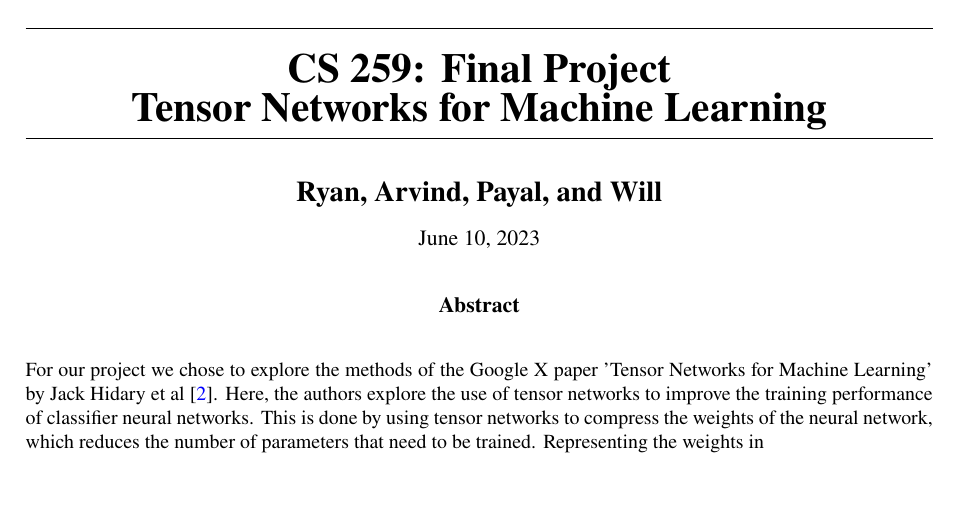
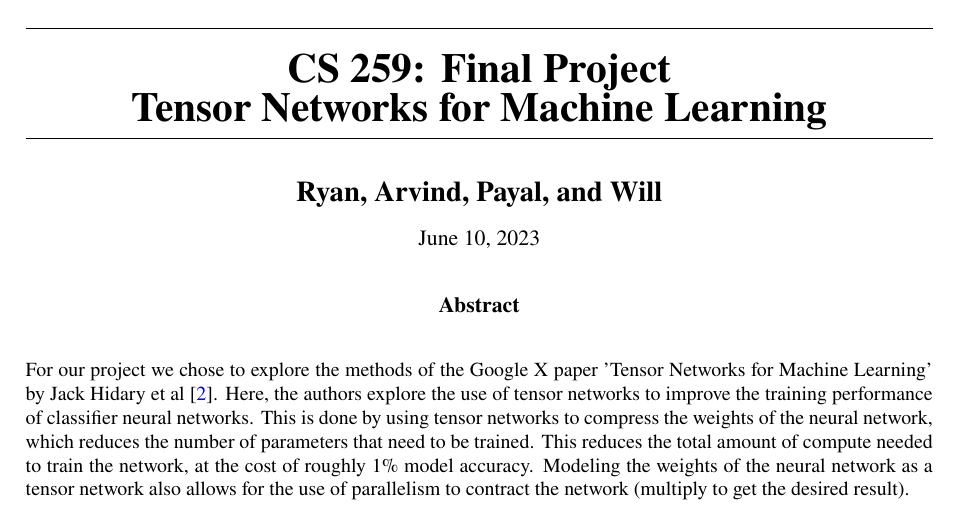
Before and after one commit to the-iron-ryan/CS259-Final-Proj-Writeup, a LaTeX document (final-proj-writeup.tex): part of page 1 of 3, cut so that both start at the same text. Compiled offline with pdfLaTeX.

Commit message:
Rough draft of abstract

```diff
--- a/final-proj-writeup.tex
+++ b/final-proj-writeup.tex
@@ -31,7 +31,7 @@
 \Entete
 
 \begin{abstract}
-For our project we chose to explore the methods of the Google X paper 'Tensor Networks for Machine Learning' by Jack Hidary et al \cite{roberts2019tensornetwork}. Here, the authors explore the use of tensor networks to improve the training performance of classifier neural networks. This is done by using tensor networks to compress the weights of the neural network, which reduces the number of parameters that need to be trained. Representing the weights in
+For our project we chose to explore the methods of the Google X paper 'Tensor Networks for Machine Learning' by Jack Hidary et al \cite{roberts2019tensornetwork}. Here, the authors explore the use of tensor networks to improve the training performance of classifier neural networks. This is done by using tensor networks to compress the weights of the neural network, which reduces the number of parameters that need to be trained. This reduces the total amount of compute needed to train the network, at the cost of roughly 1\% model accuracy. Modeling the weights of the neural network as a tensor network also allows for the use of parallelism to contract the network (multiply to get the desired result).
 \end{abstract}
 
 \newpage
```
Also changed, not shown: final-proj-writeup.pdf, final-proj-writeup.tex (1 more changed lines).
